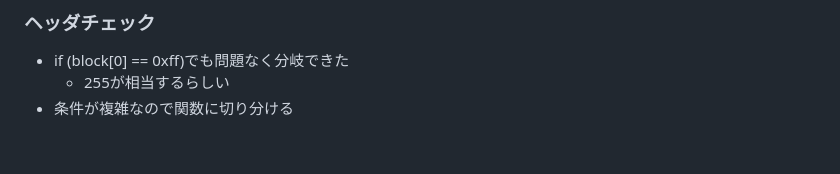
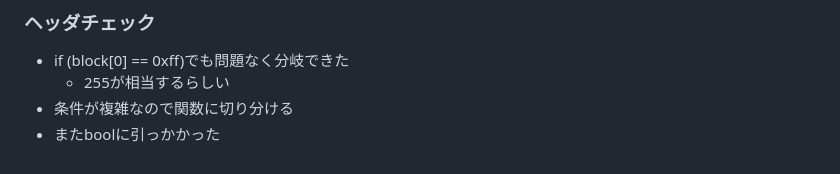
Before and after one commit to zer0-u/cs50, a Markdown page: 4_Memory/memo.md, the part around the change. Rendered like a GitHub page.

Commit message:
Sun, Jan 15, 2023, 7:23 AM +00:00

```diff
--- a/4_Memory/memo.md
+++ b/4_Memory/memo.md
@@ -365,3 +365,4 @@ filter(more comfortable)は構造的にほぼ同じだと思うので一旦飛
 - if (block[0] == 0xff)でも問題なく分岐できた
   - 255が相当するらしい
 - 条件が複雑なので関数に切り分ける
+- またboolに引っかかった
```
